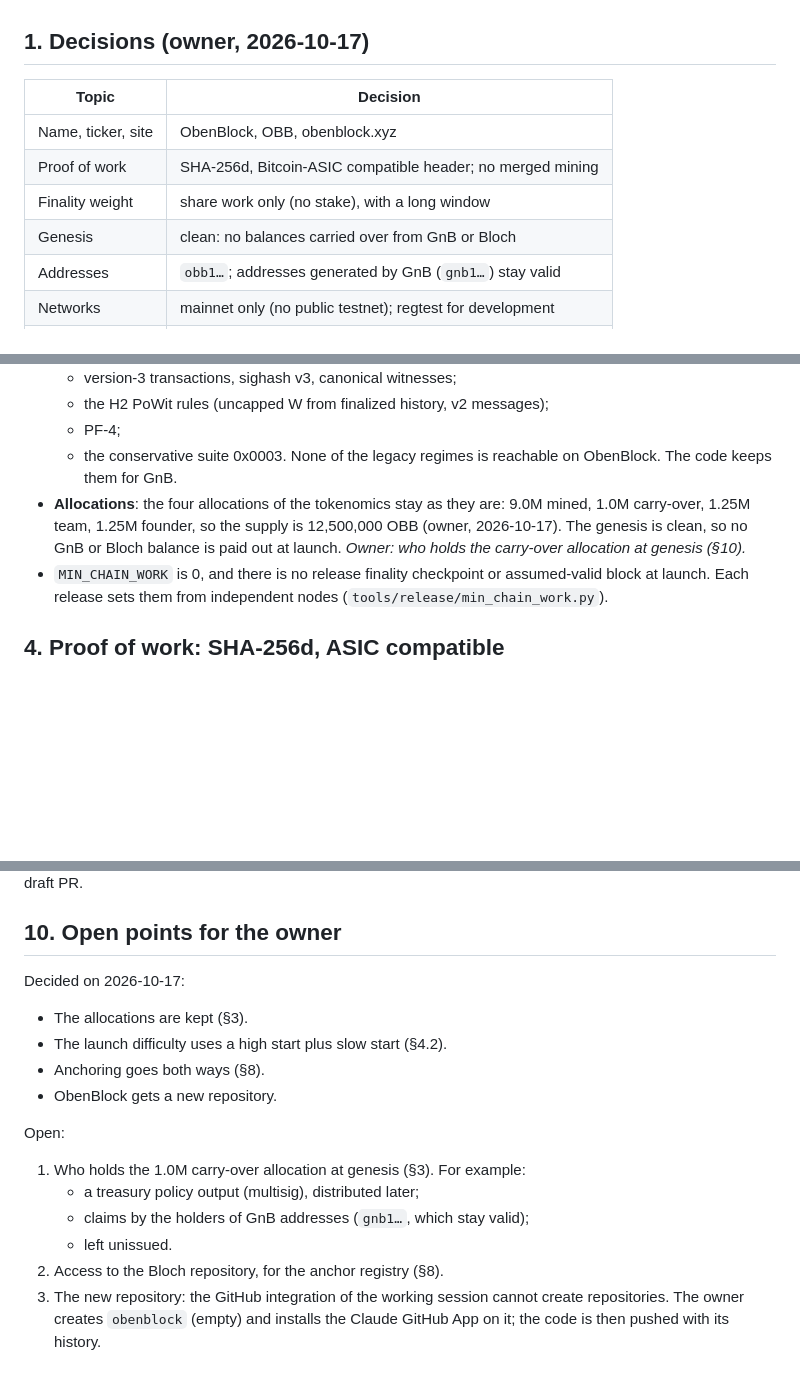
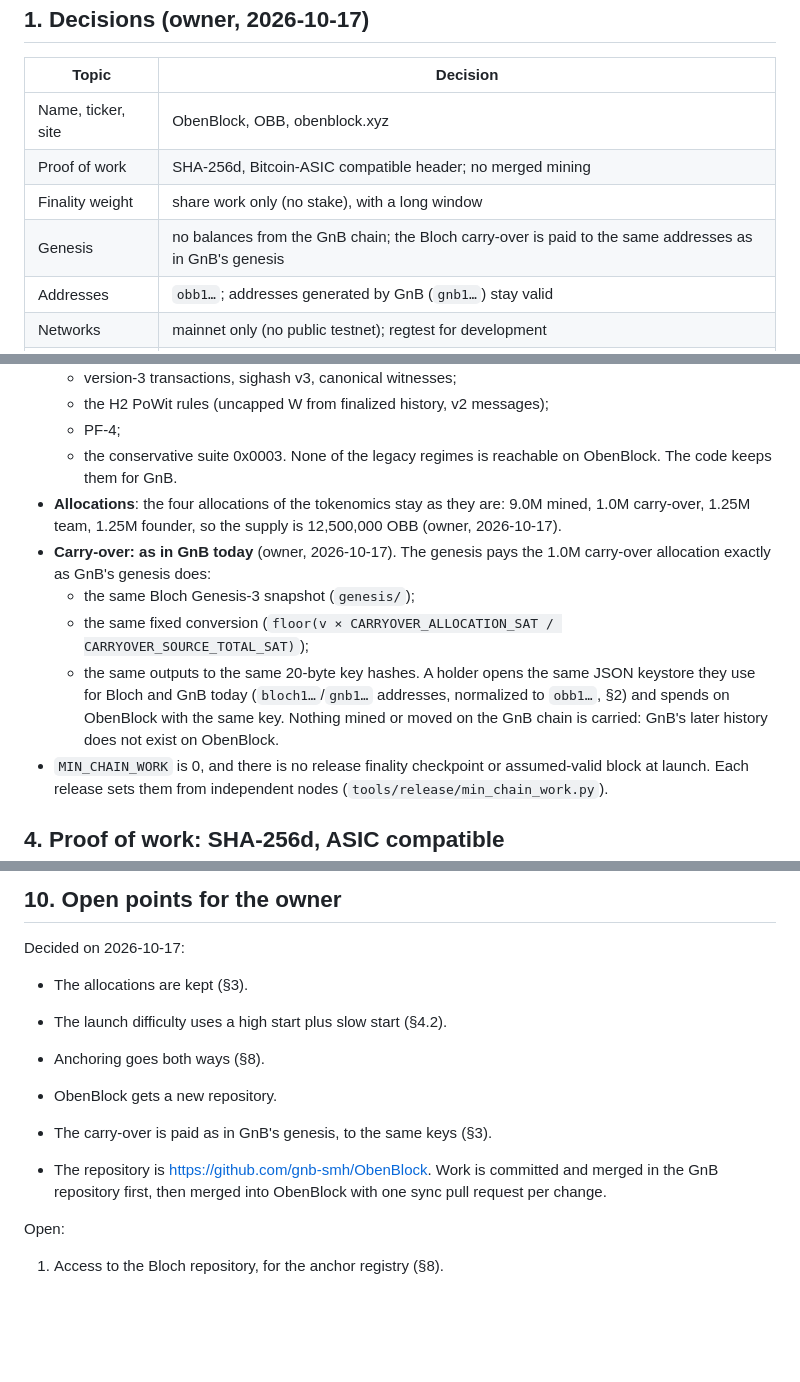
Before and after one commit to gnb-smh/gnb-smh, a Markdown page: docs/DESIGN-obenblock.md, 3 parts joined by grey strips. GitHub-like rendering; blank space fills up the shorter version.

Commit message:
docs: ObenBlock carry-over as in GnB's genesis; the new repository
The owner keeps the 1.0M carry-over exactly as GnB pays it today: the
same Bloch Genesis-3 snapshot, conversion and outputs, so the JSON
keystores holders use for Bloch and GnB (bloch1/gnb1, normalized to
obb1) spend on ObenBlock with the same key. Nothing of the GnB chain's
later history is carried. The repository is gnb-smh/ObenBlock, synced
from this one after every merge.

Co-Authored-By: Claude Opus 5.5 <noreply@anthropic.com>
Claude-Session: https://claude.ai/code/session_01UpkUUXKSMKNuUkvsJdLRTs

```diff
--- a/docs/DESIGN-obenblock.md
+++ b/docs/DESIGN-obenblock.md
@@ -16,7 +16,7 @@ checkpoints are anchored in **Bloch**.
 | Name, ticker, site | ObenBlock, OBB, obenblock.xyz |
 | Proof of work | SHA-256d, Bitcoin-ASIC compatible header; no merged mining |
 | Finality weight | share work only (no stake), with a long window |
-| Genesis | clean: no balances carried over from GnB or Bloch |
+| Genesis | no balances from the GnB chain; the Bloch carry-over is paid to the same addresses as in GnB's genesis |
 | Addresses | `obb1…`; addresses generated by GnB (`gnb1…`) stay valid |
 | Networks | mainnet only (no public testnet); regtest for development |
 | Anchoring | finalized checkpoints anchored in Bloch |
@@ -63,9 +63,18 @@ checkpoints are anchored in **Bloch**.
   for GnB.
 - **Allocations**: the four allocations of the tokenomics stay as they are:
   9.0M mined, 1.0M carry-over, 1.25M team, 1.25M founder, so the supply is
-  12,500,000 OBB (owner, 2026-10-17). The genesis is clean, so no GnB or
-  Bloch balance is paid out at launch. *Owner: who holds the carry-over
-  allocation at genesis (§10).*
+  12,500,000 OBB (owner, 2026-10-17).
+- **Carry-over: as in GnB today** (owner, 2026-10-17). The genesis pays the
+  1.0M carry-over allocation exactly as GnB's genesis does:
+  - the same Bloch Genesis-3 snapshot (`genesis/`);
+  - the same fixed conversion
+    (`floor(v × CARRYOVER_ALLOCATION_SAT / CARRYOVER_SOURCE_TOTAL_SAT)`);
+  - the same outputs to the same 20-byte key hashes.
+  A holder opens the same JSON keystore they use for Bloch and GnB today
+  (`bloch1…`/`gnb1…` addresses, normalized to `obb1…`, §2) and spends on
+  ObenBlock with the same key.
+  Nothing mined or moved on the GnB chain is carried: GnB's later history
+  does not exist on ObenBlock.
 - `MIN_CHAIN_WORK` is 0, and there is no release finality checkpoint or
   assumed-valid block at launch. Each release sets them from independent nodes
   (`tools/release/min_chain_work.py`).
@@ -284,12 +293,10 @@ Decided on 2026-10-17:
 - Anchoring goes both ways (§8).
 - ObenBlock gets a new repository.
 
+- The carry-over is paid as in GnB's genesis, to the same keys (§3).
+- The repository is https://github.com/gnb-smh/ObenBlock. Work is committed
+  and merged in the GnB repository first, then merged into ObenBlock with one
+  sync pull request per change.
+
 Open:
-1. Who holds the 1.0M carry-over allocation at genesis (§3). For example:
-   - a treasury policy output (multisig), distributed later;
-   - claims by the holders of GnB addresses (`gnb1…`, which stay valid);
-   - left unissued.
-2. Access to the Bloch repository, for the anchor registry (§8).
-3. The new repository: the GitHub integration of the working session cannot
-   create repositories. The owner creates `obenblock` (empty) and installs
-   the Claude GitHub App on it; the code is then pushed with its history.
+1. Access to the Bloch repository, for the anchor registry (§8).
```
